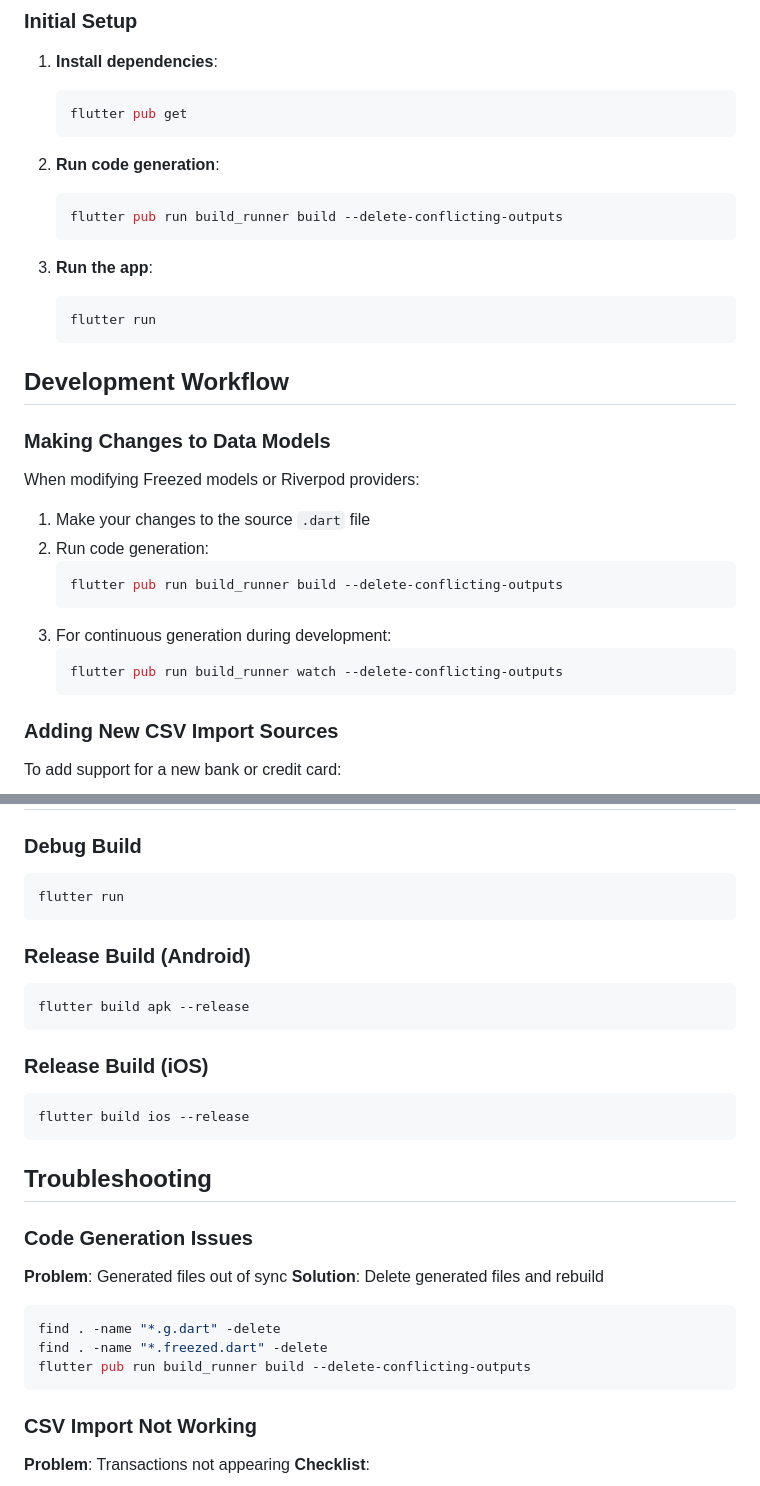
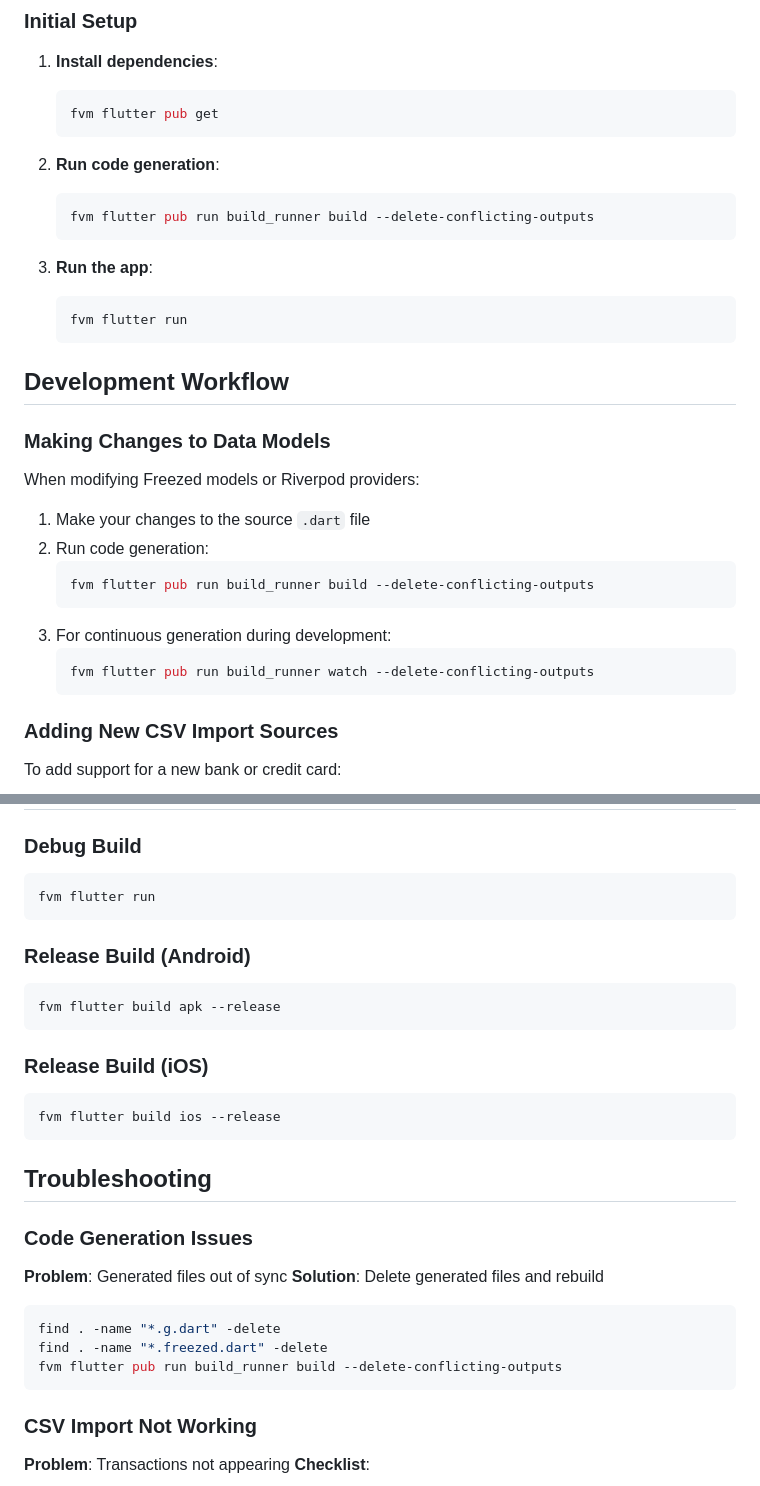
Before and after one commit to jimbengtsson1992/expenses_app, a Markdown page: .agent/development_guide.md, 2 parts joined by grey strips. GitHub-like rendering.

````diff
--- a/.agent/development_guide.md
+++ b/.agent/development_guide.md
@@ -12,17 +12,17 @@
 
 1. **Install dependencies**:
    ```bash
-   flutter pub get
+   fvm flutter pub get
    ```
 
 2. **Run code generation**:
    ```bash
-   flutter pub run build_runner build --delete-conflicting-outputs
+   fvm flutter pub run build_runner build --delete-conflicting-outputs
    ```
 
 3. **Run the app**:
    ```bash
-   flutter run
+   fvm flutter run
    ```
 
 ## Development Workflow
@@ -34,11 +34,11 @@ When modifying Freezed models or Riverpod providers:
 1. Make your changes to the source `.dart` file
 2. Run code generation:
    ```bash
-   flutter pub run build_runner build --delete-conflicting-outputs
+   fvm flutter pub run build_runner build --delete-conflicting-outputs
    ```
 3. For continuous generation during development:
    ```bash
-   flutter pub run build_runner watch --delete-conflicting-outputs
+   fvm flutter pub run build_runner watch --delete-conflicting-outputs
    ```
 
 ### Adding New CSV Import Sources
@@ -187,17 +187,17 @@ The app uses `fl_chart` for visualization. Example patterns should be in the das
 
 ### Debug Build
 ```bash
-flutter run
+fvm flutter run
 ```
 
 ### Release Build (Android)
 ```bash
-flutter build apk --release
+fvm flutter build apk --release
 ```
 
 ### Release Build (iOS)
 ```bash
-flutter build ios --release
+fvm flutter build ios --release
 ```
 
 ## Troubleshooting
@@ -209,7 +209,7 @@ flutter build ios --release
 ```bash
 find . -name "*.g.dart" -delete
 find . -name "*.freezed.dart" -delete
-flutter pub run build_runner build --delete-conflicting-outputs
+fvm flutter pub run build_runner build --delete-conflicting-outputs
 ```
 
 ### CSV Import Not Working
````
Also changed, not shown: .agent/GEMINI.md (added, +43 -0 lines), .agent/project_overview.md (+1 -1 lines).
